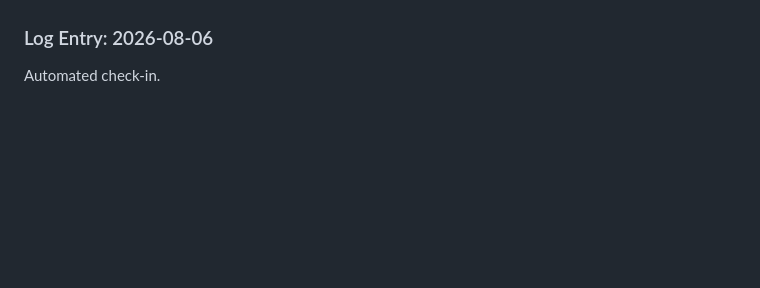
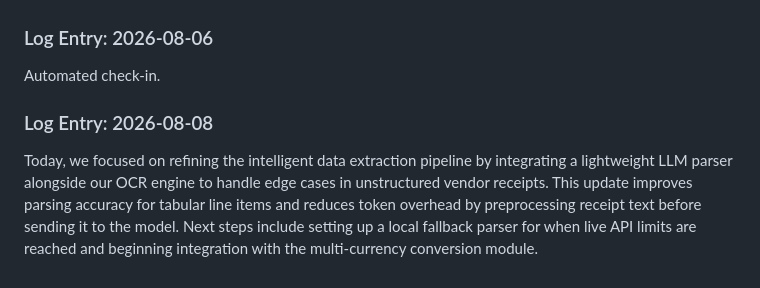
Before and after one commit to Ateendra9/AI-enabled-invoice-application, a Markdown page: project_log.md, the part around the change. Drawn GitHub-style; blank space fills up the shorter version.

Commit message:
Refine OCR LLM parser for receipt data

```diff
--- a/project_log.md
+++ b/project_log.md
@@ -177,3 +177,6 @@ Automated check-in.
 
 ### Log Entry: 2026-08-06
 Automated check-in.
+
+### Log Entry: 2026-08-08
+Today, we focused on refining the intelligent data extraction pipeline by integrating a lightweight LLM parser alongside our OCR engine to handle edge cases in unstructured vendor receipts. This update improves parsing accuracy for tabular line items and reduces token overhead by preprocessing receipt text before sending it to the model. Next steps include setting up a local fallback parser for when live API limits are reached and beginning integration with the multi-currency conversion module.
```
